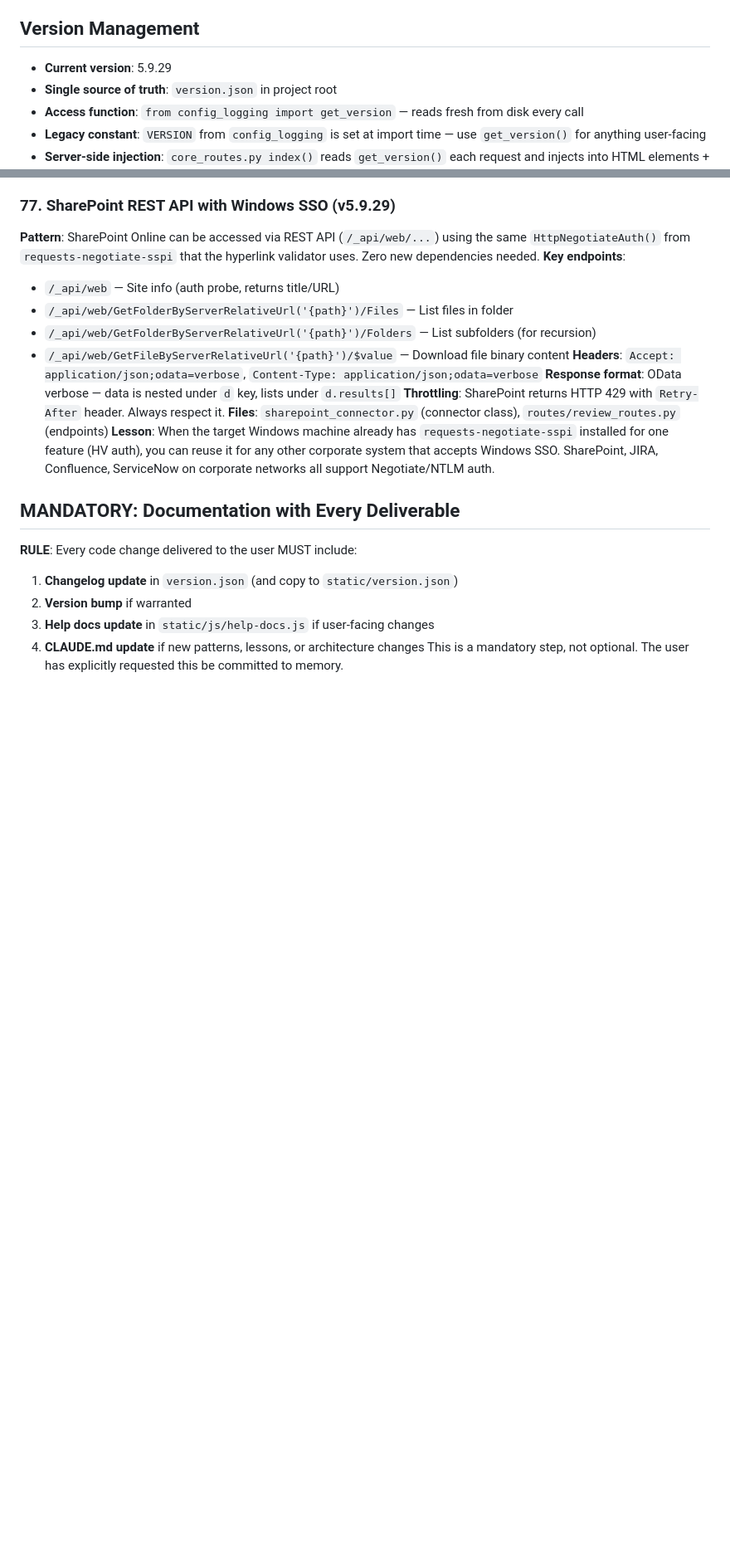
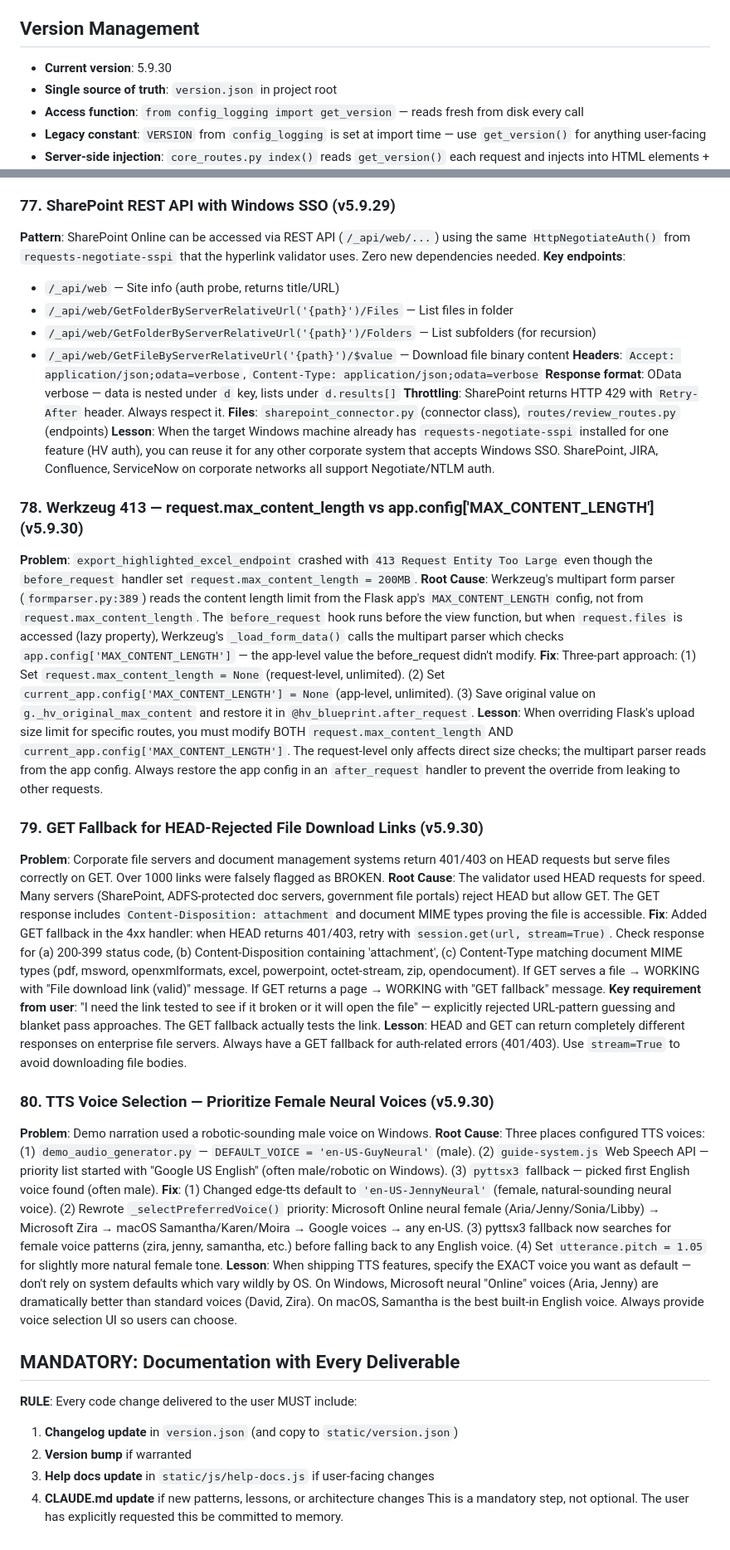
Before and after one commit to nicholasgeorgeson-prog/AEGIS, a Markdown page: CLAUDE.md, 2 parts joined by grey strips. Shown at 83% size. GitHub-like rendering; blank space fills up the shorter version.

Commit message:
v5.9.30: Update CLAUDE.md with lessons 78-80 (413 fix, GET fallback, TTS voice)

```diff
--- a/CLAUDE.md
+++ b/CLAUDE.md
@@ -166,7 +166,7 @@
 **Lesson**: When debugging "version not updating," check ALL copies of the version file. The browser JS and Python backend may read from different files. Always verify what the browser actually receives (use browser dev tools or MCP inspection), not just what's on disk.
 
 ## Version Management
-- **Current version**: 5.9.29
+- **Current version**: 5.9.30
 - **Single source of truth**: `version.json` in project root
 - **Access function**: `from config_logging import get_version` — reads fresh from disk every call
 - **Legacy constant**: `VERSION` from `config_logging` is set at import time — use `get_version()` for anything user-facing
@@ -693,6 +693,25 @@ The actual logic lives in `repair_aegis.py` (500 lines) where Python's error han
 **Files**: `sharepoint_connector.py` (connector class), `routes/review_routes.py` (endpoints)
 **Lesson**: When the target Windows machine already has `requests-negotiate-sspi` installed for one feature (HV auth), you can reuse it for any other corporate system that accepts Windows SSO. SharePoint, JIRA, Confluence, ServiceNow on corporate networks all support Negotiate/NTLM auth.
 
+### 78. Werkzeug 413 — request.max_content_length vs app.config['MAX_CONTENT_LENGTH'] (v5.9.30)
+**Problem**: `export_highlighted_excel_endpoint` crashed with `413 Request Entity Too Large` even though the `before_request` handler set `request.max_content_length = 200MB`.
+**Root Cause**: Werkzeug's multipart form parser (`formparser.py:389`) reads the content length limit from the Flask app's `MAX_CONTENT_LENGTH` config, not from `request.max_content_length`. The `before_request` hook runs before the view function, but when `request.files` is accessed (lazy property), Werkzeug's `_load_form_data()` calls the multipart parser which checks `app.config['MAX_CONTENT_LENGTH']` — the app-level value the before_request didn't modify.
+**Fix**: Three-part approach: (1) Set `request.max_content_length = None` (request-level, unlimited). (2) Set `current_app.config['MAX_CONTENT_LENGTH'] = None` (app-level, unlimited). (3) Save original value on `g._hv_original_max_content` and restore it in `@hv_blueprint.after_request`.
+**Lesson**: When overriding Flask's upload size limit for specific routes, you must modify BOTH `request.max_content_length` AND `current_app.config['MAX_CONTENT_LENGTH']`. The request-level only affects direct size checks; the multipart parser reads from the app config. Always restore the app config in an `after_request` handler to prevent the override from leaking to other requests.
+
+### 79. GET Fallback for HEAD-Rejected File Download Links (v5.9.30)
+**Problem**: Corporate file servers and document management systems return 401/403 on HEAD requests but serve files correctly on GET. Over 1000 links were falsely flagged as BROKEN.
+**Root Cause**: The validator used HEAD requests for speed. Many servers (SharePoint, ADFS-protected doc servers, government file portals) reject HEAD but allow GET. The GET response includes `Content-Disposition: attachment` and document MIME types proving the file is accessible.
+**Fix**: Added GET fallback in the 4xx handler: when HEAD returns 401/403, retry with `session.get(url, stream=True)`. Check response for (a) 200-399 status code, (b) Content-Disposition containing 'attachment', (c) Content-Type matching document MIME types (pdf, msword, openxmlformats, excel, powerpoint, octet-stream, zip, opendocument). If GET serves a file → WORKING with "File download link (valid)" message. If GET returns a page → WORKING with "GET fallback" message.
+**Key requirement from user**: "I need the link tested to see if it broken or it will open the file" — explicitly rejected URL-pattern guessing and blanket pass approaches. The GET fallback actually tests the link.
+**Lesson**: HEAD and GET can return completely different responses on enterprise file servers. Always have a GET fallback for auth-related errors (401/403). Use `stream=True` to avoid downloading file bodies.
+
+### 80. TTS Voice Selection — Prioritize Female Neural Voices (v5.9.30)
+**Problem**: Demo narration used a robotic-sounding male voice on Windows.
+**Root Cause**: Three places configured TTS voices: (1) `demo_audio_generator.py` — `DEFAULT_VOICE = 'en-US-GuyNeural'` (male). (2) `guide-system.js` Web Speech API — priority list started with "Google US English" (often male/robotic on Windows). (3) `pyttsx3` fallback — picked first English voice found (often male).
+**Fix**: (1) Changed edge-tts default to `'en-US-JennyNeural'` (female, natural-sounding neural voice). (2) Rewrote `_selectPreferredVoice()` priority: Microsoft Online neural female (Aria/Jenny/Sonia/Libby) → Microsoft Zira → macOS Samantha/Karen/Moira → Google voices → any en-US. (3) pyttsx3 fallback now searches for female voice patterns (zira, jenny, samantha, etc.) before falling back to any English voice. (4) Set `utterance.pitch = 1.05` for slightly more natural female tone.
+**Lesson**: When shipping TTS features, specify the EXACT voice you want as default — don't rely on system defaults which vary wildly by OS. On Windows, Microsoft neural "Online" voices (Aria, Jenny) are dramatically better than standard voices (David, Zira). On macOS, Samantha is the best built-in English voice. Always provide voice selection UI so users can choose.
+
 ## MANDATORY: Documentation with Every Deliverable
 **RULE**: Every code change delivered to the user MUST include:
 1. **Changelog update** in `version.json` (and copy to `static/version.json`)
```
